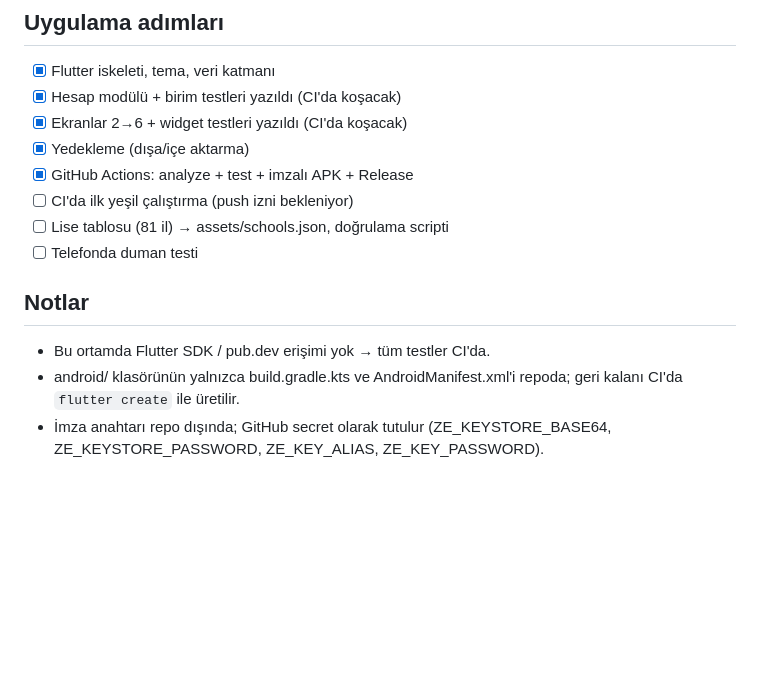
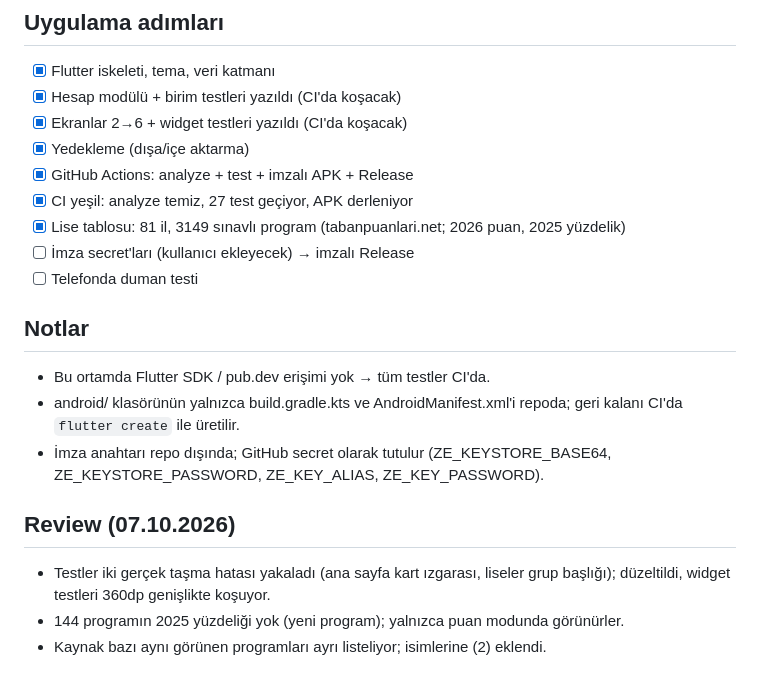
Before and after one commit to esatgungorenn/zahid-efendi, a Markdown page: tasks/todo.md, the part around the change. GitHub-like rendering; blank space fills up the shorter version.

Commit message:
Görev durumu ve dersler
Co-Authored-By: Claude Opus 5.5 <noreply@anthropic.com>
Claude-Session: https://claude.ai/code/session_0135nTTRVAWbUSSHubGmFTZA

```diff
--- a/tasks/todo.md
+++ b/tasks/todo.md
@@ -49,11 +49,17 @@ Babam her haftaki LGS deneme sonuçlarını Excel'de takip ediyor. Amaç: veriyi
 - [x] Ekranlar 2→6 + widget testleri yazıldı (CI'da koşacak)
 - [x] Yedekleme (dışa/içe aktarma)
 - [x] GitHub Actions: analyze + test + imzalı APK + Release
-- [ ] CI'da ilk yeşil çalıştırma (push izni bekleniyor)
-- [ ] Lise tablosu (81 il) → assets/schools.json, doğrulama scripti
+- [x] CI yeşil: analyze temiz, 27 test geçiyor, APK derleniyor
+- [x] Lise tablosu: 81 il, 3149 sınavlı program (tabanpuanlari.net; 2026 puan, 2025 yüzdelik)
+- [ ] İmza secret'ları (kullanıcı ekleyecek) → imzalı Release
 - [ ] Telefonda duman testi
 
 ## Notlar
 - Bu ortamda Flutter SDK / pub.dev erişimi yok → tüm testler CI'da.
 - android/ klasörünün yalnızca build.gradle.kts ve AndroidManifest.xml'i repoda; geri kalanı CI'da `flutter create` ile üretilir.
 - İmza anahtarı repo dışında; GitHub secret olarak tutulur (ZE_KEYSTORE_BASE64, ZE_KEYSTORE_PASSWORD, ZE_KEY_ALIAS, ZE_KEY_PASSWORD).
+
+## Review (07.10.2026)
+- Testler iki gerçek taşma hatası yakaladı (ana sayfa kart ızgarası, liseler grup başlığı); düzeltildi, widget testleri 360dp genişlikte koşuyor.
+- 144 programın 2025 yüzdeliği yok (yeni program); yalnızca puan modunda görünürler.
+- Kaynak bazı aynı görünen programları ayrı listeliyor; isimlerine (2) eklendi.
```
Also changed, not shown: tasks/lessons.md (added, +5 -0 lines).
